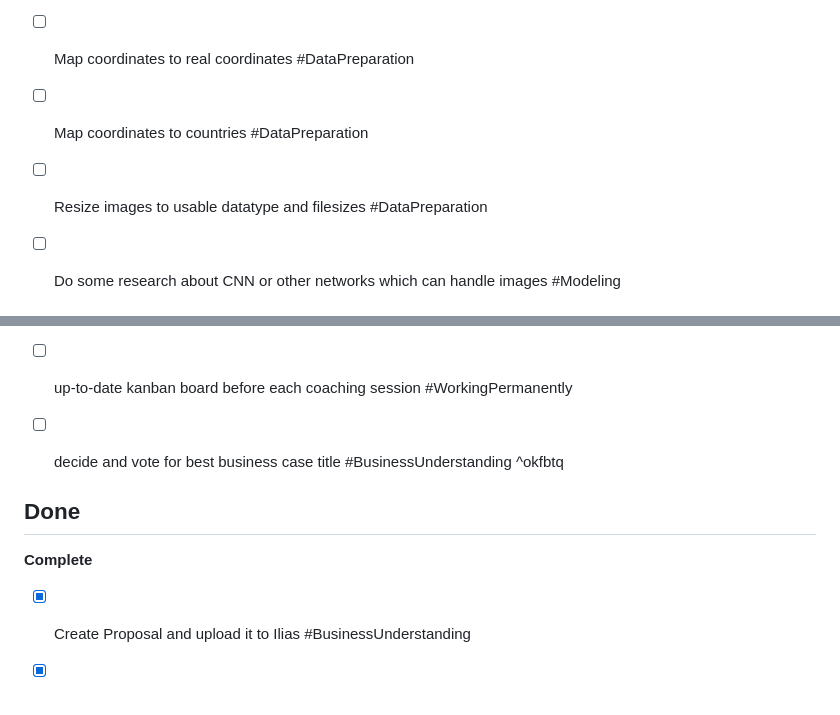
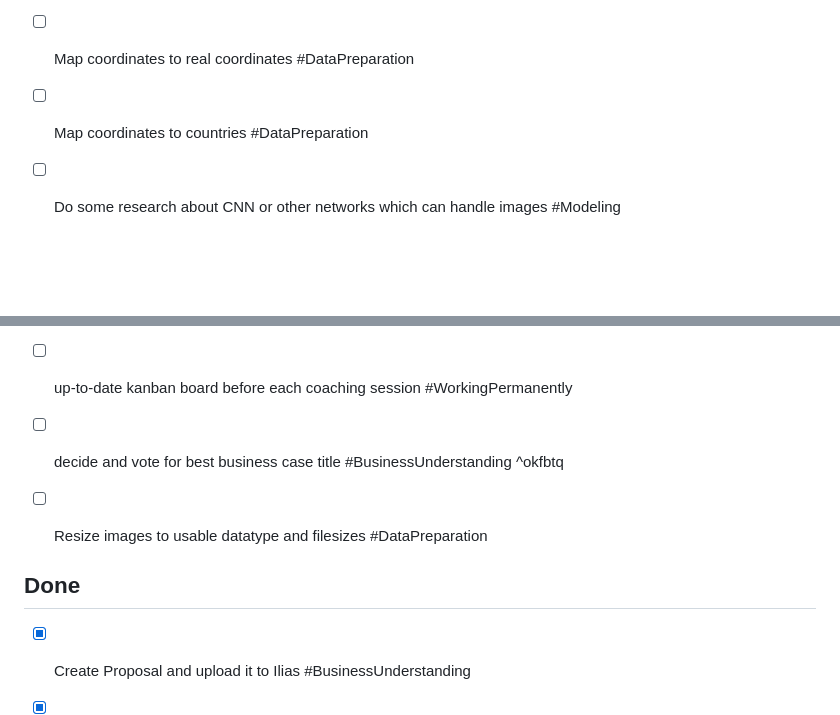
Before and after one commit to ExampleTeam2/lost-and-found, a Markdown page: Tasks.md, 2 parts joined by grey strips. Drawn GitHub-style; blank space fills up the shorter version.

Commit message:
change task

```diff
--- a/Tasks.md
+++ b/Tasks.md
@@ -27,7 +27,6 @@ kanban-plugin: basic
 - [ ] Get Data insights from images #DataUnderstanding
 - [ ] Map coordinates to real coordinates #DataPreparation
 - [ ] Map coordinates to countries #DataPreparation
-- [ ] Resize images to usable datatype and filesizes #DataPreparation
 - [ ] Do some research about CNN or other networks which can handle images #Modeling
 
 
@@ -36,11 +35,11 @@ kanban-plugin: basic
 - [ ] Update Scientific Report for DataProcessing, Methods, Model Validation, MLOps #WorkingPermanently
 - [ ] up-to-date kanban board before each coaching session #WorkingPermanently
 - [ ] decide and vote for best business case title #BusinessUnderstanding ^okfbtq
+- [ ] Resize images to usable datatype and filesizes #DataPreparation
 
 
 ## Done
 
-**Complete**
 - [x] Create Proposal and upload it to Ilias #BusinessUnderstanding
 - [x] create commitment and proposal as markdown file #BusinessUnderstanding
 - [x] collecting data from geoguessr #DataCollecting
```
